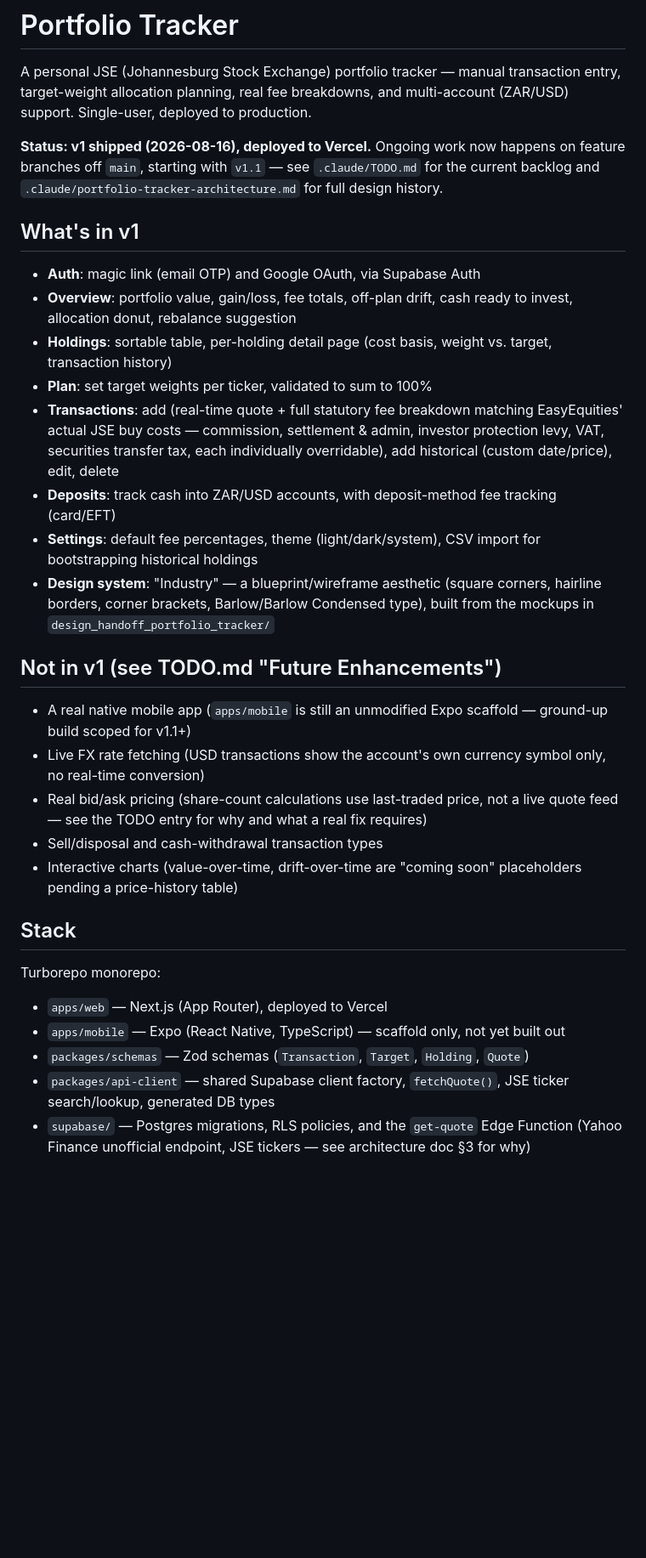
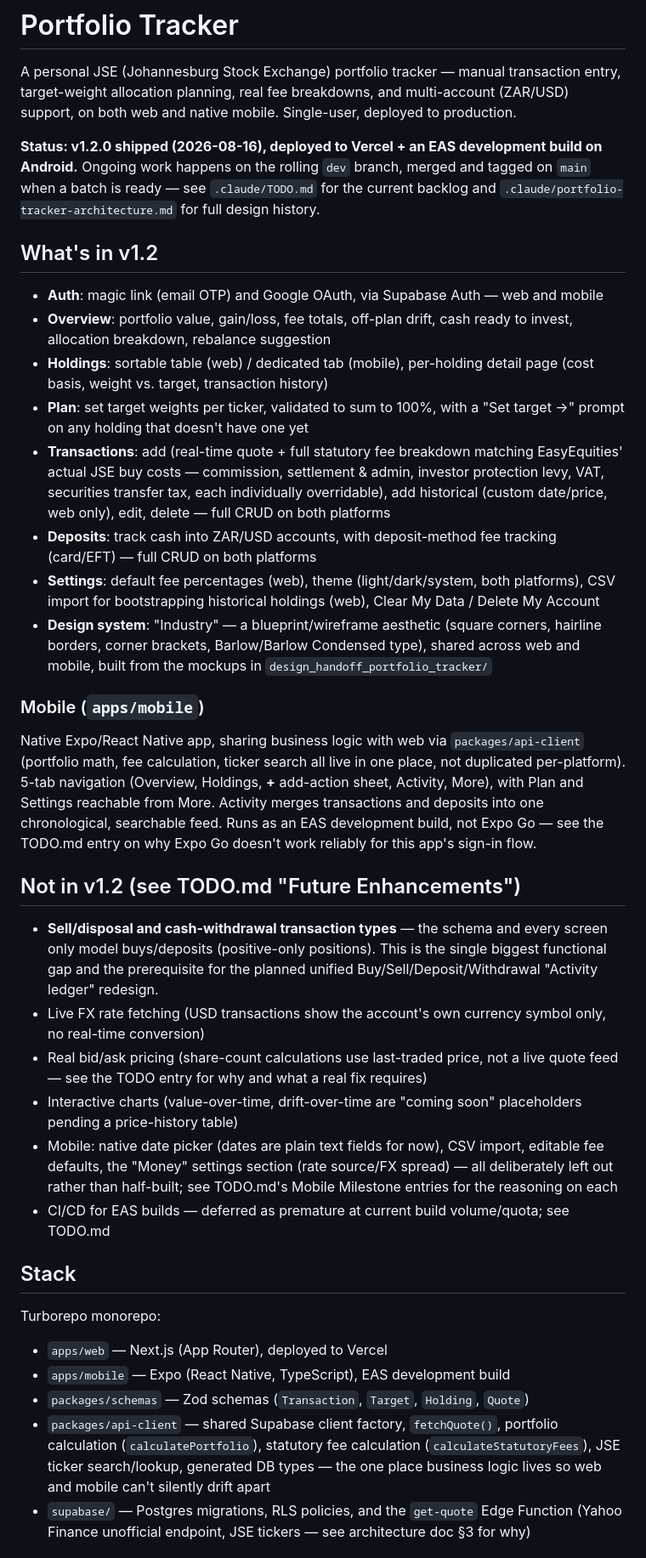
Before and after one commit to pan3ng/portfolio-tracker, a Markdown page: README.md, the part around one of its changes. Shown at 85% size. Drawn GitHub-style; blank space fills up the shorter version.

```diff
--- a/README.md
+++ b/README.md
@@ -2,53 +2,74 @@
 
 A personal JSE (Johannesburg Stock Exchange) portfolio tracker — manual transaction entry,
 target-weight allocation planning, real fee breakdowns, and multi-account (ZAR/USD)
-support. Single-user, deployed to production.
+support, on both web and native mobile. Single-user, deployed to production.
 
-**Status: v1 shipped (2026-08-16), deployed to Vercel.** Ongoing work now happens on
-feature branches off `main`, starting with `v1.1` — see `.claude/TODO.md` for the current
-backlog and `.claude/portfolio-tracker-architecture.md` for full design history.
+**Status: v1.2.0 shipped (2026-08-16), deployed to Vercel + an EAS development build on
+Android.** Ongoing work happens on the rolling `dev` branch, merged and tagged on `main`
+when a batch is ready — see `.claude/TODO.md` for the current backlog and
+`.claude/portfolio-tracker-architecture.md` for full design history.
 
-## What's in v1
+## What's in v1.2
 
-- **Auth**: magic link (email OTP) and Google OAuth, via Supabase Auth
+- **Auth**: magic link (email OTP) and Google OAuth, via Supabase Auth — web and mobile
 - **Overview**: portfolio value, gain/loss, fee totals, off-plan drift, cash ready to
-  invest, allocation donut, rebalance suggestion
-- **Holdings**: sortable table, per-holding detail page (cost basis, weight vs. target,
-  transaction history)
-- **Plan**: set target weights per ticker, validated to sum to 100%
+  invest, allocation breakdown, rebalance suggestion
+- **Holdings**: sortable table (web) / dedicated tab (mobile), per-holding detail page
+  (cost basis, weight vs. target, transaction history)
+- **Plan**: set target weights per ticker, validated to sum to 100%, with a "Set target →"
+  prompt on any holding that doesn't have one yet
 - **Transactions**: add (real-time quote + full statutory fee breakdown matching
   EasyEquities' actual JSE buy costs — commission, settlement & admin, investor
   protection levy, VAT, securities transfer tax, each individually overridable), add
-  historical (custom date/price), edit, delete
+  historical (custom date/price, web only), edit, delete — full CRUD on both platforms
 - **Deposits**: track cash into ZAR/USD accounts, with deposit-method fee tracking
-  (card/EFT)
-- **Settings**: default fee percentages, theme (light/dark/system), CSV import for
-  bootstrapping historical holdings
+  (card/EFT) — full CRUD on both platforms
+- **Settings**: default fee percentages (web), theme (light/dark/system, both platforms),
+  CSV import for bootstrapping historical holdings (web), Clear My Data / Delete My
+  Account
 - **Design system**: "Industry" — a blueprint/wireframe aesthetic (square corners,
-  hairline borders, corner brackets, Barlow/Barlow Condensed type), built from the
-  mockups in `design_handoff_portfolio_tracker/`
+  hairline borders, corner brackets, Barlow/Barlow Condensed type), shared across web and
+  mobile, built from the mockups in `design_handoff_portfolio_tracker/`
 
-## Not in v1 (see TODO.md "Future Enhancements")
+### Mobile (`apps/mobile`)
 
-- A real native mobile app (`apps/mobile` is still an unmodified Expo scaffold — ground-up
-  build scoped for v1.1+)
+Native Expo/React Native app, sharing business logic with web via `packages/api-client`
+(portfolio math, fee calculation, ticker search all live in one place, not duplicated
+per-platform). 5-tab navigation (Overview, Holdings, **+** add-action sheet, Activity,
+More), with Plan and Settings reachable from More. Activity merges transactions and
+deposits into one chronological, searchable feed. Runs as an EAS development build, not
+Expo Go — see the TODO.md entry on why Expo Go doesn't work reliably for this app's
+sign-in flow.
+
+## Not in v1.2 (see TODO.md "Future Enhancements")
+
+- **Sell/disposal and cash-withdrawal transaction types** — the schema and every screen
+  only model buys/deposits (positive-only positions). This is the single biggest
+  functional gap and the prerequisite for the planned unified Buy/Sell/Deposit/Withdrawal
+  "Activity ledger" redesign.
 - Live FX rate fetching (USD transactions show the account's own currency symbol only, no
   real-time conversion)
 - Real bid/ask pricing (share-count calculations use last-traded price, not a live quote
   feed — see the TODO entry for why and what a real fix requires)
-- Sell/disposal and cash-withdrawal transaction types
 - Interactive charts (value-over-time, drift-over-time are "coming soon" placeholders
   pending a price-history table)
+- Mobile: native date picker (dates are plain text fields for now), CSV import, editable
+  fee defaults, the "Money" settings section (rate source/FX spread) — all deliberately
+  left out rather than half-built; see TODO.md's Mobile Milestone entries for the
+  reasoning on each
+- CI/CD for EAS builds — deferred as premature at current build volume/quota; see TODO.md
 
 ## Stack
 
 Turborepo monorepo:
 
 - `apps/web` — Next.js (App Router), deployed to Vercel
-- `apps/mobile` — Expo (React Native, TypeScript) — scaffold only, not yet built out
+- `apps/mobile` — Expo (React Native, TypeScript), EAS development build
 - `packages/schemas` — Zod schemas (`Transaction`, `Target`, `Holding`, `Quote`)
-- `packages/api-client` — shared Supabase client factory, `fetchQuote()`, JSE ticker
-  search/lookup, generated DB types
+- `packages/api-client` — shared Supabase client factory, `fetchQuote()`, portfolio
+  calculation (`calculatePortfolio`), statutory fee calculation
+  (`calculateStatutoryFees`), JSE ticker search/lookup, generated DB types — the one place
+  business logic lives so web and mobile can't silently drift apart
 - `supabase/` — Postgres migrations, RLS policies, and the `get-quote` Edge Function
   (Yahoo Finance unofficial endpoint, JSE tickers — see architecture doc §3 for why)
 
```
Also changed, not shown: other parts of README.md (+14 -6 lines), .claude/portfolio-tracker-architecture.md (+31 -0 lines).
